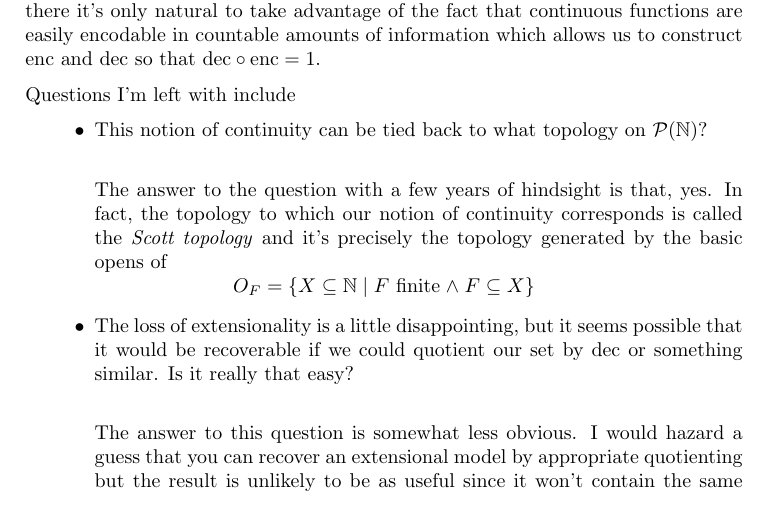
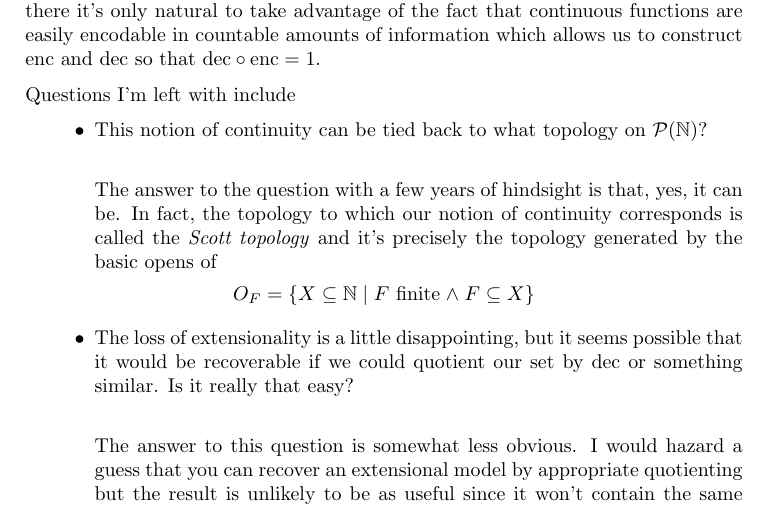
Before and after one commit to jozefg/graph-models, a LaTeX paper (graphs.tex): part of page 4 of 4, cut so that both start at the same text. Compiled offline with pdfLaTeX.

Commit message:
Fixed typo

```diff
--- a/graphs.tex
+++ b/graphs.tex
@@ -231,7 +231,7 @@ Questions I'm left with include
   $\mathcal{P}(\mathbb{N})$?\\
 
   The answer to the question with a few years of hindsight is that,
-  yes. In fact, the topology to which our notion of continuity
+  yes, it can be. In fact, the topology to which our notion of continuity
   corresponds is called the \emph{Scott topology} and it's precisely
   the topology generated by the basic opens of
   \[
```
Also changed, not shown: graphs.pdf.
